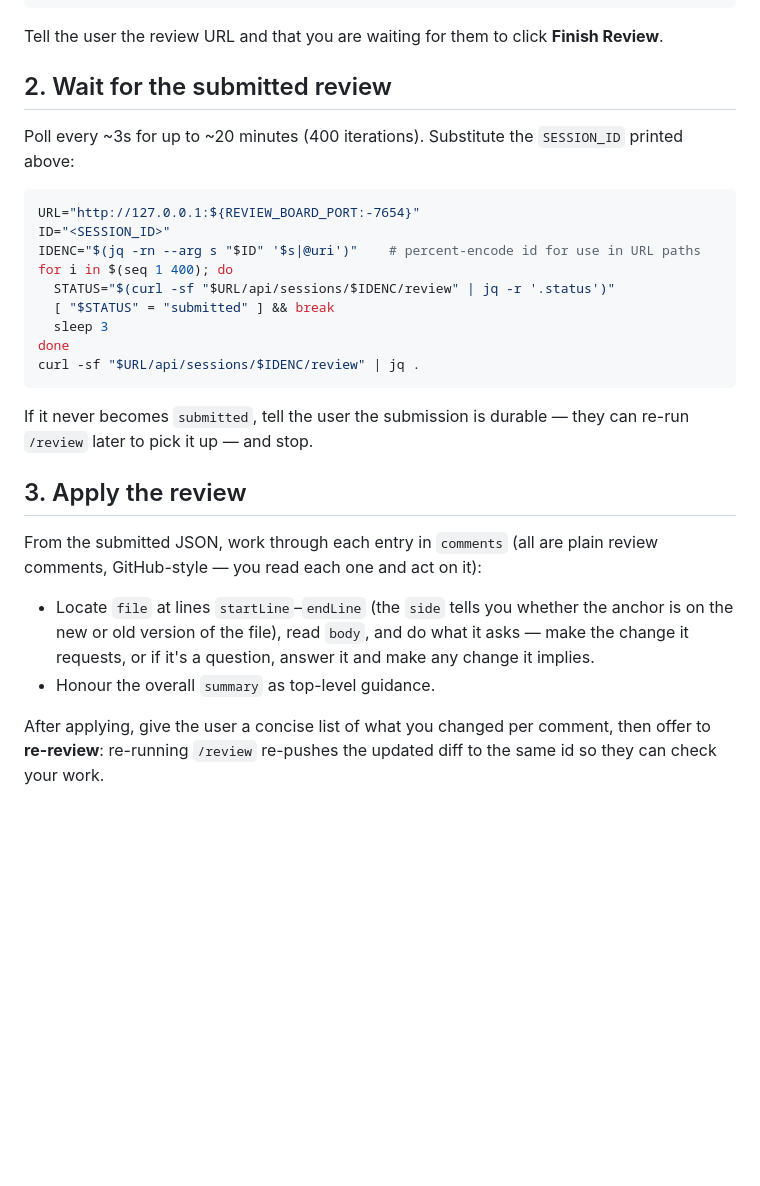
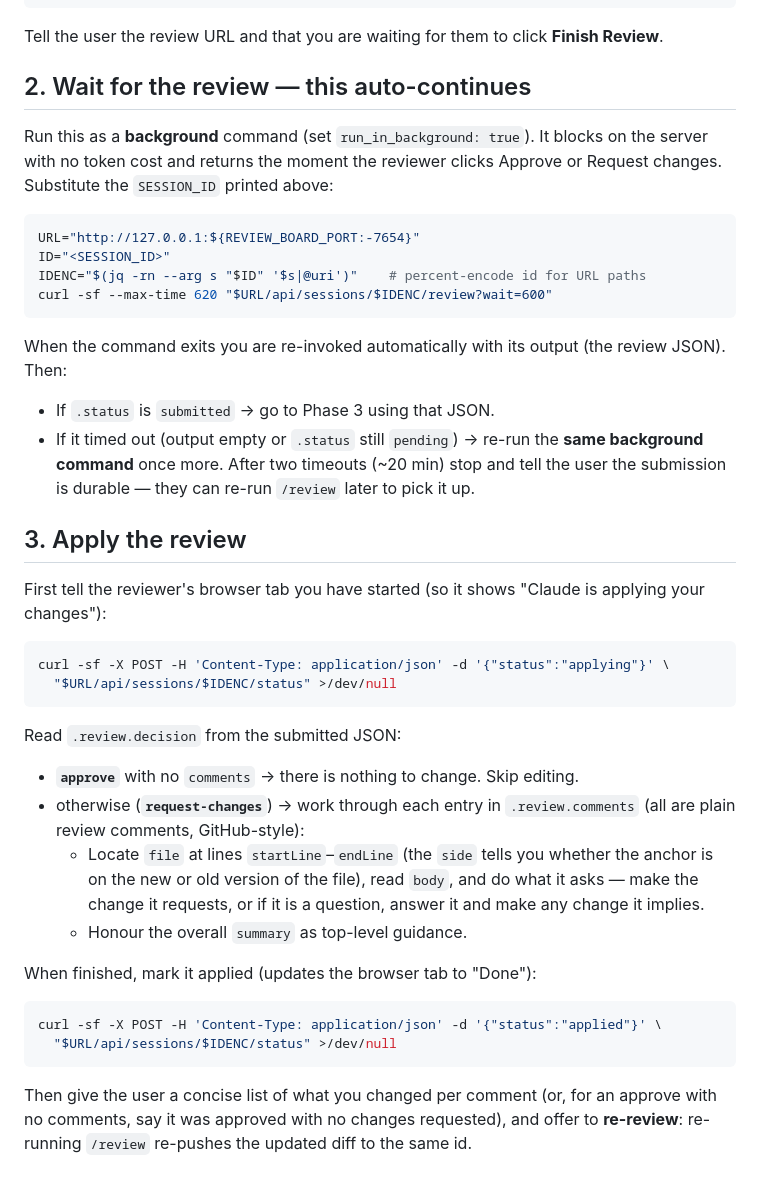
Before and after one commit to Plutokekz/review-board, a Markdown page: skills/review/SKILL.md, the part around the change. GitHub-like rendering; blank space fills up the shorter version.

Commit message:
feat(skill): background long-poll wait, live status posts, approve/request-changes branch

````diff
--- a/skills/review/SKILL.md
+++ b/skills/review/SKILL.md
@@ -75,35 +75,53 @@ echo "SESSION_ID=$ID"
 
 Tell the user the review URL and that you are waiting for them to click **Finish Review**.
 
-## 2. Wait for the submitted review
+## 2. Wait for the review — this auto-continues
 
-Poll every ~3s for up to ~20 minutes (400 iterations). Substitute the `SESSION_ID`
-printed above:
+Run this as a **background** command (set `run_in_background: true`). It blocks on
+the server with no token cost and returns the moment the reviewer clicks Approve or
+Request changes. Substitute the `SESSION_ID` printed above:
 
 ```bash
 URL="http://127.0.0.1:${REVIEW_BOARD_PORT:-7654}"
 ID="<SESSION_ID>"
-IDENC="$(jq -rn --arg s "$ID" '$s|@uri')"    # percent-encode id for use in URL paths
-for i in $(seq 1 400); do
-  STATUS="$(curl -sf "$URL/api/sessions/$IDENC/review" | jq -r '.status')"
-  [ "$STATUS" = "submitted" ] && break
-  sleep 3
-done
-curl -sf "$URL/api/sessions/$IDENC/review" | jq .
+IDENC="$(jq -rn --arg s "$ID" '$s|@uri')"    # percent-encode id for URL paths
+curl -sf --max-time 620 "$URL/api/sessions/$IDENC/review?wait=600"
 ```
 
-If it never becomes `submitted`, tell the user the submission is durable — they can re-run
-`/review` later to pick it up — and stop.
+When the command exits you are re-invoked automatically with its output (the review
+JSON). Then:
+- If `.status` is `submitted` → go to Phase 3 using that JSON.
+- If it timed out (output empty or `.status` still `pending`) → re-run the **same
+  background command** once more. After two timeouts (~20 min) stop and tell the user
+  the submission is durable — they can re-run `/review` later to pick it up.
 
 ## 3. Apply the review
 
-From the submitted JSON, work through each entry in `comments` (all are plain review
-comments, GitHub-style — you read each one and act on it):
-- Locate `file` at lines `startLine`–`endLine` (the `side` tells you whether the anchor is
-  on the new or old version of the file), read `body`, and do what it asks — make the change
-  it requests, or if it's a question, answer it and make any change it implies.
-- Honour the overall `summary` as top-level guidance.
+First tell the reviewer's browser tab you have started (so it shows "Claude is
+applying your changes"):
 
-After applying, give the user a concise list of what you changed per comment, then offer to
-**re-review**: re-running `/review` re-pushes the updated diff to the same id so they can
-check your work.
+```bash
+curl -sf -X POST -H 'Content-Type: application/json' -d '{"status":"applying"}' \
+  "$URL/api/sessions/$IDENC/status" >/dev/null
+```
+
+Read `.review.decision` from the submitted JSON:
+- **`approve`** with no `comments` → there is nothing to change. Skip editing.
+- otherwise (**`request-changes`**) → work through each entry in `.review.comments`
+  (all are plain review comments, GitHub-style):
+  - Locate `file` at lines `startLine`–`endLine` (the `side` tells you whether the
+    anchor is on the new or old version of the file), read `body`, and do what it
+    asks — make the change it requests, or if it is a question, answer it and make any
+    change it implies.
+  - Honour the overall `summary` as top-level guidance.
+
+When finished, mark it applied (updates the browser tab to "Done"):
+
+```bash
+curl -sf -X POST -H 'Content-Type: application/json' -d '{"status":"applied"}' \
+  "$URL/api/sessions/$IDENC/status" >/dev/null
+```
+
+Then give the user a concise list of what you changed per comment (or, for an
+approve with no comments, say it was approved with no changes requested), and offer
+to **re-review**: re-running `/review` re-pushes the updated diff to the same id.
````
